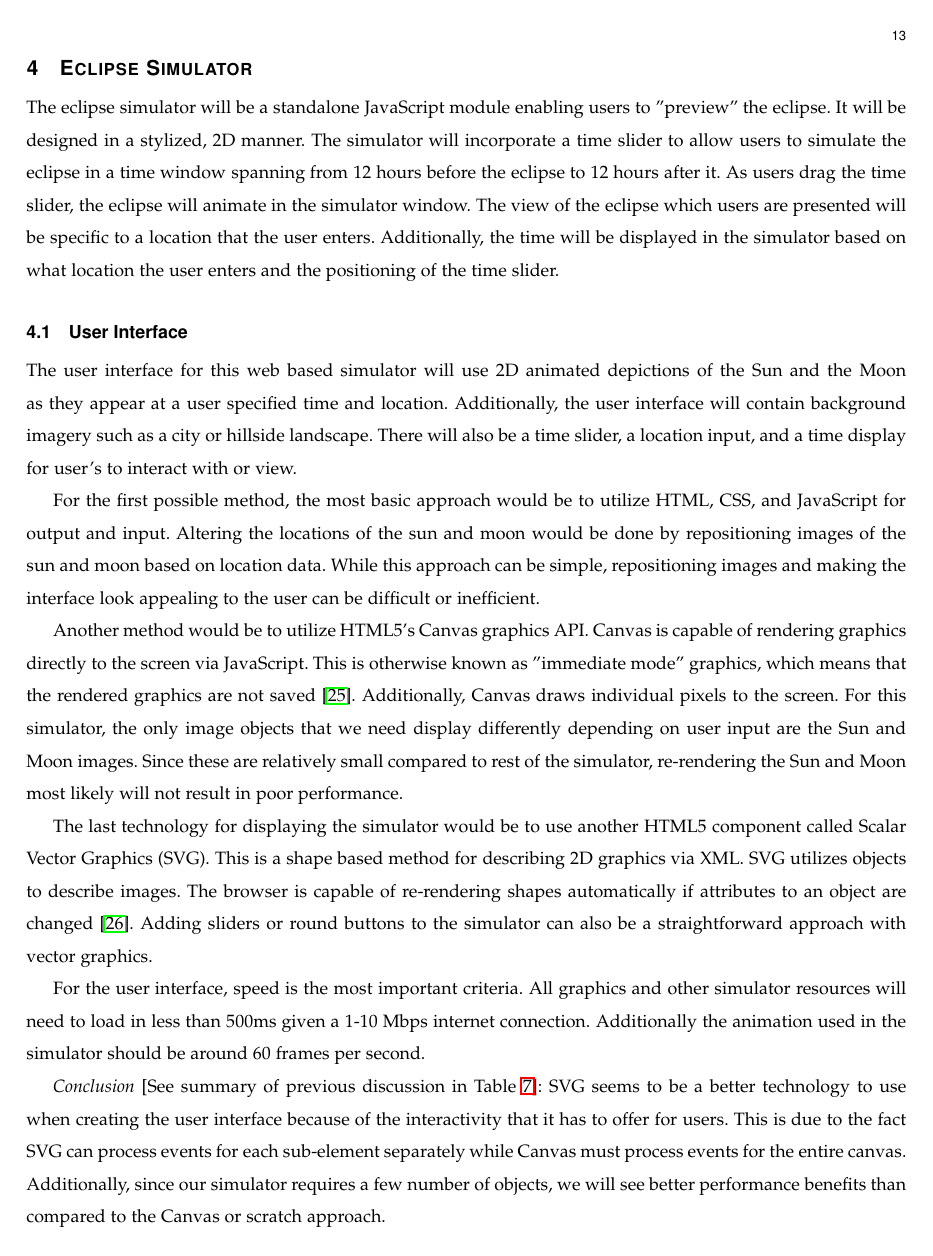
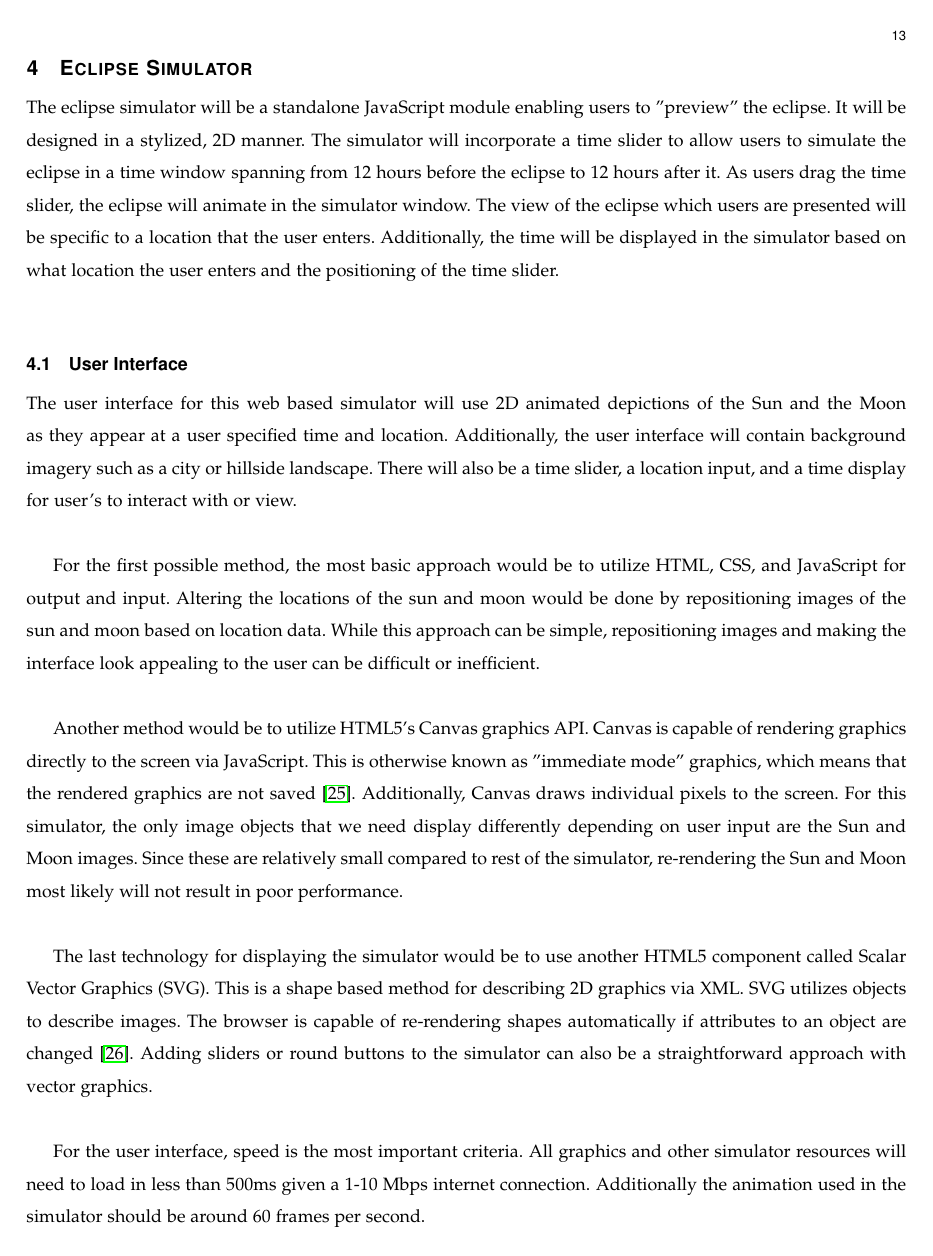
Before and after one commit to hardergeorge/SeniorCapstone, a LaTeX paper (Writeups/techrev/tech.tex): page 13 of 16 before the commit and page 13 of 17 after it. The pictures show the PDF file Writeups/techrev/tech.pdf that the author committed with the source.

Commit message:
Make styling consistent

```diff
--- a/Writeups/techrev/tech.tex
+++ b/Writeups/techrev/tech.tex
@@ -642,7 +642,7 @@ hours after it. As users drag the time slider, the eclipse will animate in the
 simulator window. The view of the eclipse which users are presented will be
 specific to a location that the user enters. Additionally, the time will be
 displayed in the simulator based on what location the user enters and the
-positioning of the time slider.
+positioning of the time slider. \\
 
 \subsection{User Interface}
 
@@ -650,14 +650,14 @@ The user interface for this web based simulator will use 2D animated depictions
 of the Sun and the Moon as they appear at a user specified time and location.
 Additionally, the user interface will contain background imagery such as a
 city or hillside landscape. There will also be a time slider, a location
-input, and a time display for user's to interact with or view.
+input, and a time display for user's to interact with or view. \\
 
 For the first possible method, the most basic approach would be to utilize
 HTML, CSS, and JavaScript for output and input. Altering the locations of the
 sun and moon would be done by repositioning images of the sun and moon based on
 location data. While this approach can be simple, repositioning images and
 making the interface look appealing to the user can be difficult or
-inefficient.
+inefficient. \\
 
 Another method would be to utilize HTML5's Canvas graphics API. Canvas is
 capable of rendering graphics directly to the screen via JavaScript. This is
@@ -666,19 +666,19 @@ graphics are not saved \cite{SVGvsC}. Additionally, Canvas draws individual
 pixels to the screen. For this simulator, the only image objects that we need
 display differently depending on user input are the Sun and Moon images.
 Since these are relatively small compared to rest of the simulator,
-re-rendering the Sun and Moon most likely will not result in poor performance.
+re-rendering the Sun and Moon most likely will not result in poor performance. \\
 
 The last technology for displaying the simulator would be to use another HTML5
 component called Scalar Vector Graphics (SVG). This is a shape based method
 for describing 2D graphics via XML.  SVG utilizes objects to describe images.
 The browser is capable of re-rendering shapes automatically if attributes to
 an object are changed \cite{SVG}. Adding sliders or round buttons to the
-simulator can also be a straightforward approach with vector graphics.
+simulator can also be a straightforward approach with vector graphics. \\
 
 For the user interface, speed is the most important criteria. All graphics and
 other simulator resources will need to load in less than 500ms given a 1-10
 Mbps internet connection. Additionally the animation used in the simulator
-should be around 60 frames per second.
+should be around 60 frames per second. \\
 
 \textit{Conclusion} [See summary of previous discussion in Table \ref{table:Jake1}]:
 SVG seems to be a better technology to use when creating
@@ -686,7 +686,7 @@ the user interface because of the interactivity that it has to offer for users.
 This is due to the fact SVG can process events for each sub-element separately
 while Canvas must process events for the entire canvas. Additionally, since
 our simulator requires a few number of objects, we will see better performance
-benefits than compared to the Canvas or scratch approach.
+benefits than compared to the Canvas or scratch approach. \\
 
 \begin{table}[h]
 \centering
@@ -718,7 +718,7 @@ consider when implementing this. The first of which is having the user only be
 allowed to enter a specific latitude and longitude when entering their
 location. While this would be easy to do, it provides a negative user
 interaction since people generally do not know the specific latitude and
-longitude of places they will be located for the solar eclipse.
+longitude of places they will be located for the solar eclipse. \\
 
 The second option would be to utilize the Google Maps API to display a map
 \cite{jsAPI}.
@@ -729,13 +729,13 @@ better form of input than the first method. Users don't need to know the
 latitude and longitude of certain locations, they just need to recognize
 them via a map. Implementing this would be done by adding a map to the
 simulator, and then adding a click event function to save the latitude and
-longitude for when a user clicks a location on the map.
+longitude for when a user clicks a location on the map. \\
 
 Lastly, we could utilize the Geocoding API which is built into the Google Maps
 API for converting addresses into geographic coordinates \cite{jsGEO}.
 The user could enter a wide range of input including specific addresses,
 roads, zip codes, or other options. This data would then be geocoded and will
-result in the latitude and longitude.
+result in the latitude and longitude. \\
 
 \textit{Conclusion} [See summary of previous discussion in Table \ref{table:Jake2}]:
 Overall, geocoding user entered addresses will provide the
@@ -743,7 +743,7 @@ best functionality. The Google Maps Geocoding API can easily convert these
 addresses to latitude and longitude coordinates for computing the Sun and
 Moon's location. While dropping a pin on a map is simple, it requires more
 another large space for user's to interact with and loading an entire
-map may degrade performance.
+map may degrade performance. \\
 
 \begin{table}[h]
 \centering
@@ -777,26 +777,26 @@ to alter the size of the Moon based on location and time while using the
 simulator. The first method would be to write a JavaScript implementation
 from scratch for computing the positions of the Sun and Moon based on
 location and time. This could take significant time to ensure that all
-equations are correct as well as confirming accurate results.
+equations are correct as well as confirming accurate results. \\
 
 Another method would utilize a JavaScript library called SunCalc. This can be
 used to compute sun position, sunlight phases, moon position, and lunar phases
 based off location and time \cite{SunCalc}. This backend library is based off
 of an article about positions of the Sun as seen from a planet \cite{AST}.
-The documentation is also well written, which makes it very easy to use.
+The documentation is also well written, which makes it very easy to use. \\
 
 For the last method, another JavaScript library exists called Ephemeris
 \cite{Ephem}. This is very similar to the previous method except that this
 can be used for ephemeris calculations for a wider range of celestial objects.
 Additionally, the documentation for this library is very lackluster compared
-to the SunCalc library.
+to the SunCalc library. \\
 
 \textit{Conclusion} [See summary of previous discussion in Table \ref{table:Jake3}]:
 In conclusion, the SunCalc library seems to be the best
 choice. There are several examples for how to use this library located on
 the readme of the page \cite{SunCalc}. Additionally, utilizing this backend to
 compute the Sun or the Moon's altitude and azimuth at a certain location
-and time requires very few function calls.
+and time requires very few function calls. \\
 
 \begin{table}[h]
 \centering
```
Also changed, not shown: Writeups/techrev/tech.pdf.
